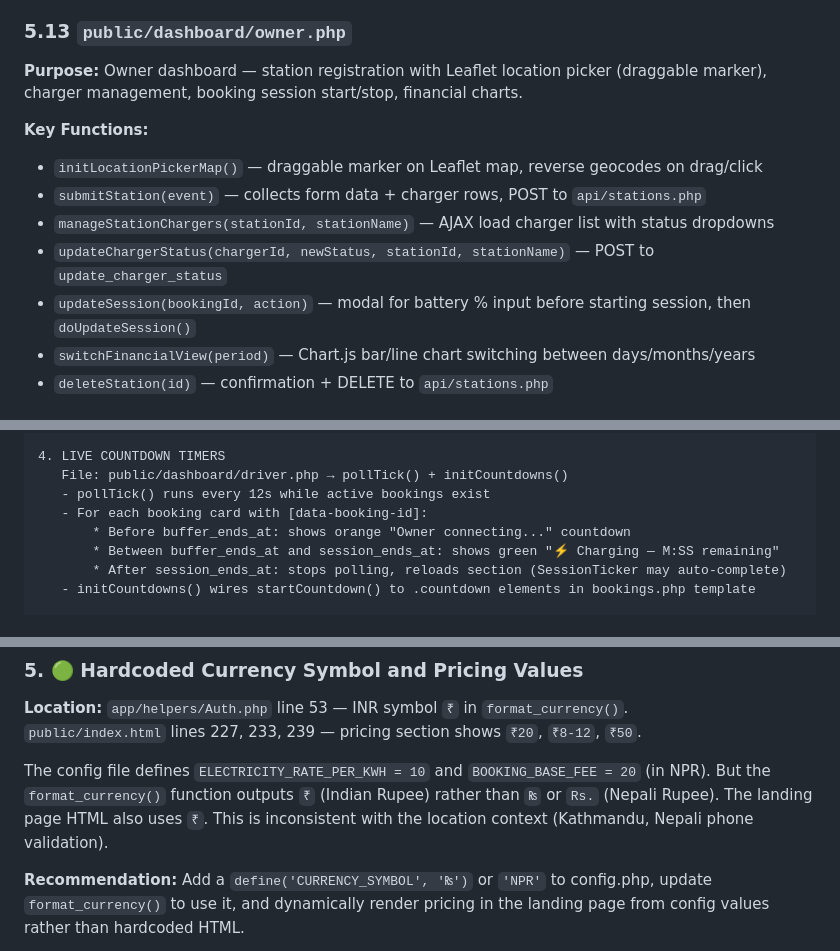
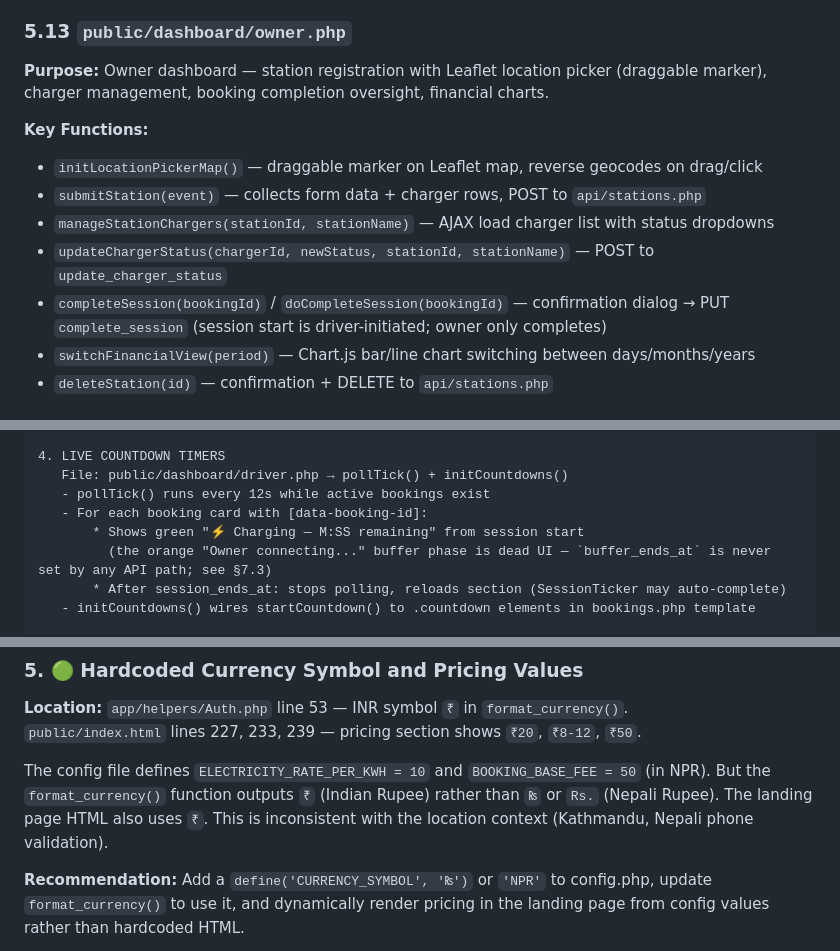
Before and after one commit to snlama0090-collab/EE, a Markdown page: PROJECT_REPORT.md, 3 parts joined by grey strips. Drawn GitHub-style.

Commit message:
Aug 22, 2026, 10:36 PM

```diff
--- a/PROJECT_REPORT.md
+++ b/PROJECT_REPORT.md
@@ -374,14 +374,14 @@ Additionally, a **Guest** (unauthenticated) role exists, which can only access `
 
 ### 5.13 `public/dashboard/owner.php`
 
-**Purpose:** Owner dashboard — station registration with Leaflet location picker (draggable marker), charger management, booking session start/stop, financial charts.
+**Purpose:** Owner dashboard — station registration with Leaflet location picker (draggable marker), charger management, booking completion oversight, financial charts.
 
 **Key Functions:**
 - `initLocationPickerMap()` — draggable marker on Leaflet map, reverse geocodes on drag/click
 - `submitStation(event)` — collects form data + charger rows, POST to `api/stations.php`
 - `manageStationChargers(stationId, stationName)` — AJAX load charger list with status dropdowns
 - `updateChargerStatus(chargerId, newStatus, stationId, stationName)` — POST to `update_charger_status`
-- `updateSession(bookingId, action)` — modal for battery % input before starting session, then `doUpdateSession()`
+- `completeSession(bookingId)` / `doCompleteSession(bookingId)` — confirmation dialog → PUT `complete_session` (session start is driver-initiated; owner only completes)
 - `switchFinancialView(period)` — Chart.js bar/line chart switching between days/months/years
 - `deleteStation(id)` — confirmation + DELETE to `api/stations.php`
 
@@ -432,8 +432,8 @@ Additionally, a **Guest** (unauthenticated) role exists, which can only access `
    File: public/dashboard/driver.php → pollTick() + initCountdowns()
    - pollTick() runs every 12s while active bookings exist
    - For each booking card with [data-booking-id]:
-       * Before buffer_ends_at: shows orange "Owner connecting..." countdown
-       * Between buffer_ends_at and session_ends_at: shows green "⚡ Charging — M:SS remaining"
+       * Shows green "⚡ Charging — M:SS remaining" from session start
+         (the orange "Owner connecting..." buffer phase is dead UI — `buffer_ends_at` is never set by any API path; see §7.3)
        * After session_ends_at: stops polling, reloads section (SessionTicker may auto-complete)
    - initCountdowns() wires startCountdown() to .countdown elements in bookings.php template
 
@@ -670,7 +672,7 @@ Leave role-specific code (owner charger management, driver polling, admin modera
 **Location:** `app/helpers/Auth.php` line 53 — INR symbol `₹` in `format_currency()`.
 `public/index.html` lines 227, 233, 239 — pricing section shows `₹20`, `₹8-12`, `₹50`.
 
-The config file defines `ELECTRICITY_RATE_PER_KWH = 10` and `BOOKING_BASE_FEE = 20` (in NPR). But the `format_currency()` function outputs `₹` (Indian Rupee) rather than `₨` or `Rs.` (Nepali Rupee). The landing page HTML also uses `₹`. This is inconsistent with the location context (Kathmandu, Nepali phone validation).
+The config file defines `ELECTRICITY_RATE_PER_KWH = 10` and `BOOKING_BASE_FEE = 50` (in NPR). But the `format_currency()` function outputs `₹` (Indian Rupee) rather than `₨` or `Rs.` (Nepali Rupee). The landing page HTML also uses `₹`. This is inconsistent with the location context (Kathmandu, Nepali phone validation).
 
 **Recommendation:** Add a `define('CURRENCY_SYMBOL', '₨')` or `'NPR'` to config.php, update `format_currency()` to use it, and dynamically render pricing in the landing page from config values rather than hardcoded HTML.
 
```
Also changed, not shown: other parts of PROJECT_REPORT.md (+2 -0 lines).
